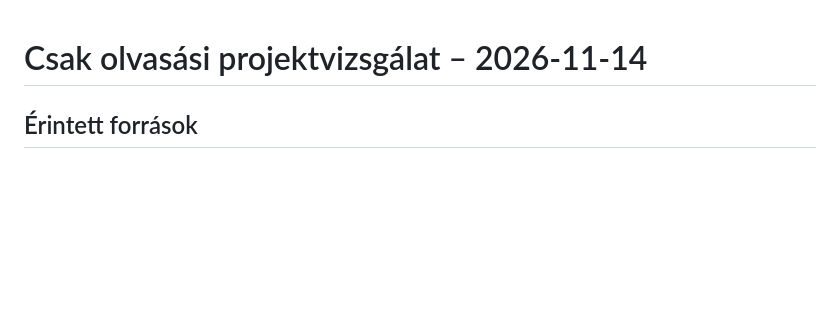
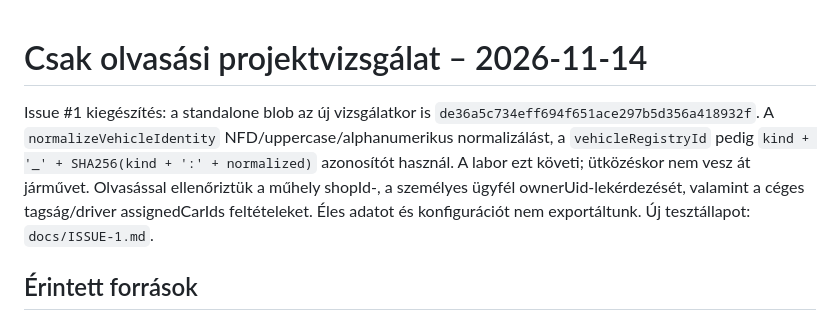
Before and after one commit to vadzsolty-cloud/nvs-website, a Markdown page: docs/SOURCE-AUDIT.md, the part around the change. Rendered like a GitHub page; blank space fills up the shorter version.

```diff
--- a/docs/SOURCE-AUDIT.md
+++ b/docs/SOURCE-AUDIT.md
@@ -1,4 +1,6 @@
 # Csak olvasási projektvizsgálat – 2026-11-14
+
+Issue #1 kiegészítés: a standalone blob az új vizsgálatkor is `de36a5c734eff694f651ace297b5d356a418932f`. A `normalizeVehicleIdentity` NFD/uppercase/alphanumerikus normalizálást, a `vehicleRegistryId` pedig `kind + '_' + SHA256(kind + ':' + normalized)` azonosítót használ. A labor ezt követi; ütközéskor nem vesz át járművet. Olvasással ellenőriztük a műhely shopId-, a személyes ügyfél ownerUid-lekérdezését, valamint a céges tagság/driver assignedCarIds feltételeket. Éles adatot és konfigurációt nem exportáltunk. Új tesztállapot: `docs/ISSUE-1.md`.
 
 ## Érintett források
 
```
Also changed, not shown: docs/ISSUE-1.md (+11 -1 lines), docs/review/issue1-contact-desktop.jpg (added), docs/review/issue1-contact-mobile.jpg (added).
